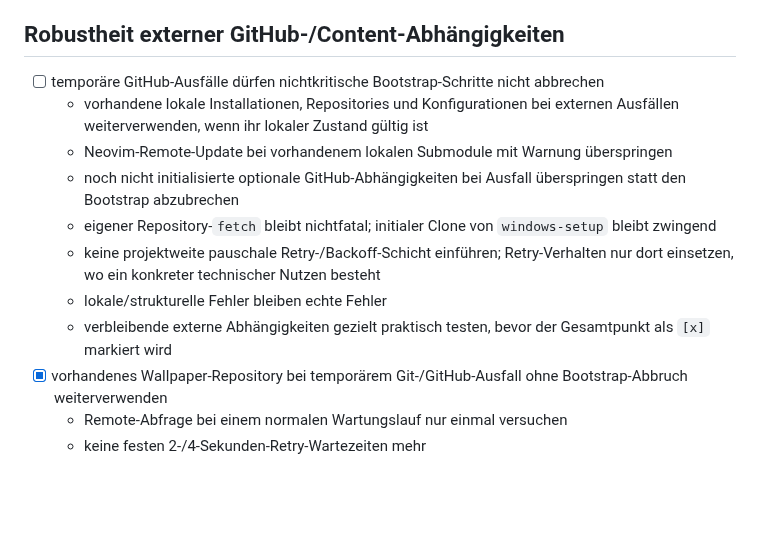
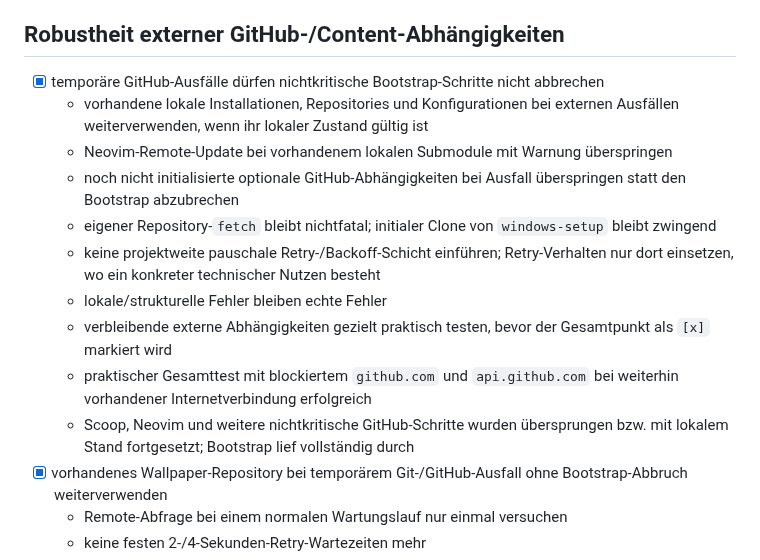
Before and after one commit to jayzone91/windows-setup, a Markdown page: roadmap.md, the part around the change. Drawn GitHub-style; blank space fills up the shorter version.

Commit message:
docs: complete GitHub outage robustness

```diff
--- a/roadmap.md
+++ b/roadmap.md
@@ -1633,7 +1633,7 @@ Praktisch bestätigt wurde der vollständige Ablauf mit Steam, Epic Games Launch
 
 ## Robustheit externer GitHub-/Content-Abhängigkeiten
 
-- [ ] temporäre GitHub-Ausfälle dürfen nichtkritische Bootstrap-Schritte nicht abbrechen
+- [x] temporäre GitHub-Ausfälle dürfen nichtkritische Bootstrap-Schritte nicht abbrechen
   - vorhandene lokale Installationen, Repositories und Konfigurationen bei externen Ausfällen weiterverwenden, wenn ihr lokaler Zustand gültig ist
   - Neovim-Remote-Update bei vorhandenem lokalen Submodule mit Warnung überspringen
   - noch nicht initialisierte optionale GitHub-Abhängigkeiten bei Ausfall überspringen statt den Bootstrap abzubrechen
@@ -1641,6 +1641,8 @@ Praktisch bestätigt wurde der vollständige Ablauf mit Steam, Epic Games Launch
   - keine projektweite pauschale Retry-/Backoff-Schicht einführen; Retry-Verhalten nur dort einsetzen, wo ein konkreter technischer Nutzen besteht
   - lokale/strukturelle Fehler bleiben echte Fehler
   - verbleibende externe Abhängigkeiten gezielt praktisch testen, bevor der Gesamtpunkt als `[x]` markiert wird
+  - praktischer Gesamttest mit blockiertem `github.com` und `api.github.com` bei weiterhin vorhandener Internetverbindung erfolgreich
+  - Scoop, Neovim und weitere nichtkritische GitHub-Schritte wurden übersprungen bzw. mit lokalem Stand fortgesetzt; Bootstrap lief vollständig durch
 - [x] vorhandenes Wallpaper-Repository bei temporärem Git-/GitHub-Ausfall ohne Bootstrap-Abbruch weiterverwenden
   - Remote-Abfrage bei einem normalen Wartungslauf nur einmal versuchen
   - keine festen 2-/4-Sekunden-Retry-Wartezeiten mehr
```
